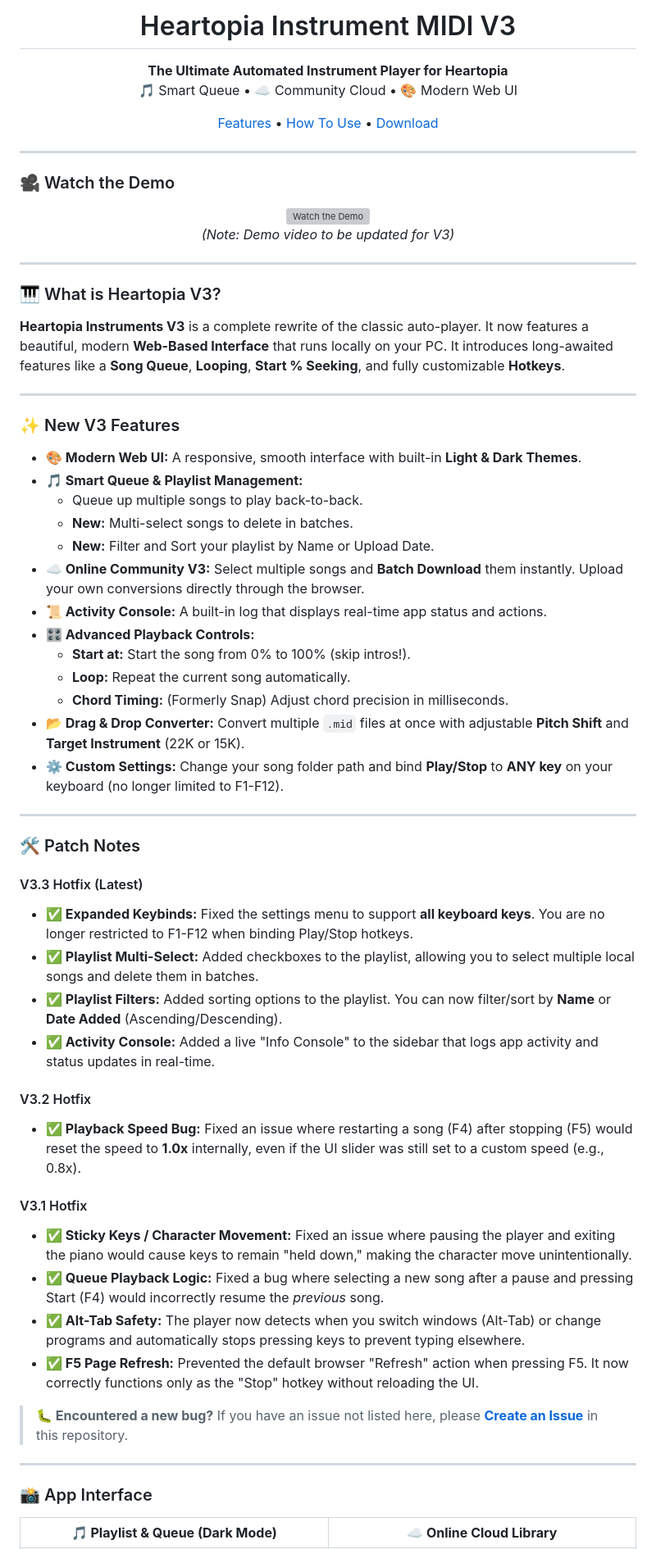
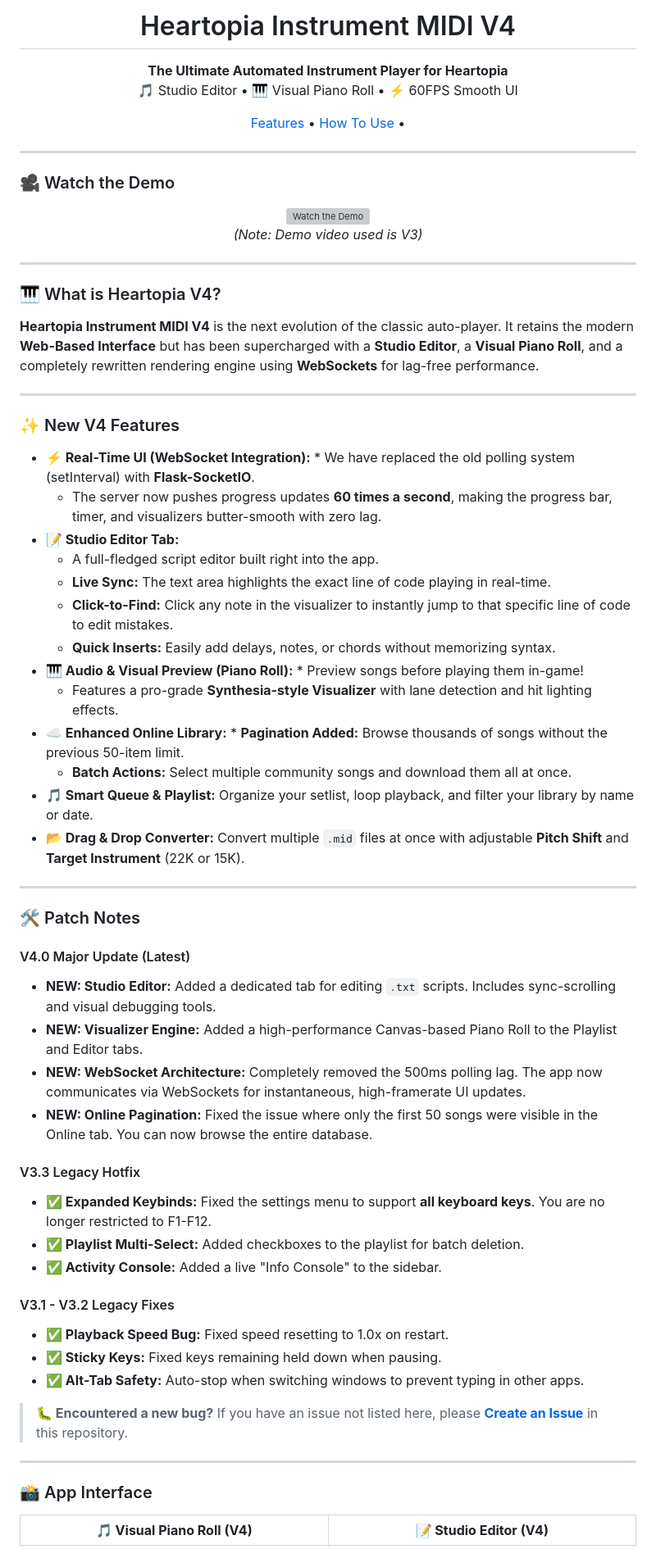
Before and after one commit to KaleidSkylark/Heartopia-Instrument-MIDI, a Markdown page: README.md, the part around one of its changes. Shown at 82% size. Drawn GitHub-style; grey boxes are pictures that could not be loaded.

Commit message:
Updated to V4 Beta

```diff
--- a/README.md
+++ b/README.md
@@ -1,13 +1,12 @@
-<h1 align="center">Heartopia Instrument MIDI V3</h1>
+<h1 align="center">Heartopia Instrument MIDI V4</h1>
 <p align="center">
   <b>The Ultimate Automated Instrument Player for Heartopia</b><br>
-  🎵 Smart Queue • ☁️ Community Cloud • 🎨 Modern Web UI
+  🎵 Studio Editor • 🎹 Visual Piano Roll • ⚡ 60FPS Smooth UI
 </p>
 
 <p align="center">
   <a href="#-features">Features</a> •
   <a href="#-how-to-use">How To Use</a> •
-  <a href="#-download">Download</a>
 </p>
 
 ---
@@ -17,50 +16,51 @@
   <a href="https://www.youtube.com/watch?v=tUdTDZrULIo" target="_blank">
     <img src="https://img.youtube.com/vi/tUdTDZrULIo/hqdefault.jpg" alt="Watch the Demo" width="600" style="border-radius: 10px; box-shadow: 0px 0px 20px rgba(0, 0, 0, 0.5);">
   </a>
-  <p><i>(Note: Demo video to be updated for V3)</i></p>
+  <p><i>(Note: Demo video used is V3)</i></p>
 </div>
 
 ---
 
-### 🎹 What is Heartopia V3?
-**Heartopia Instruments V3** is a complete rewrite of the classic auto-player. It now features a beautiful, modern **Web-Based Interface** that runs locally on your PC. It introduces long-awaited features like a **Song Queue**, **Looping**, **Start % Seeking**, and fully customizable **Hotkeys**.
+### 🎹 What is Heartopia V4?
+**Heartopia Instrument MIDI V4** is the next evolution of the classic auto-player. It retains the modern **Web-Based Interface** but has been supercharged with a **Studio Editor**, a **Visual Piano Roll**, and a completely rewritten rendering engine using **WebSockets** for lag-free performance.
 
 ---
 
-### ✨ New V3 Features
+### ✨ New V4 Features
 
-* **🎨 Modern Web UI:** A responsive, smooth interface with built-in **Light & Dark Themes**.
-* **🎵 Smart Queue & Playlist Management:**
-    * Queue up multiple songs to play back-to-back.
-    * **New:** Multi-select songs to delete in batches.
-    * **New:** Filter and Sort your playlist by Name or Upload Date.
-* **☁️ Online Community V3:** Select multiple songs and **Batch Download** them instantly. Upload your own conversions directly through the browser.
-* **📜 Activity Console:** A built-in log that displays real-time app status and actions.
-* **🎛️ Advanced Playback Controls:**
-    * **Start at:** Start the song from 0% to 100% (skip intros!).
-    * **Loop:** Repeat the current song automatically.
-    * **Chord Timing:** (Formerly Snap) Adjust chord precision in milliseconds.
+* **⚡ Real-Time UI (WebSocket Integration):** * We have replaced the old polling system (setInterval) with **Flask-SocketIO**.
+    * The server now pushes progress updates **60 times a second**, making the progress bar, timer, and visualizers butter-smooth with zero lag.
+* **📝 Studio Editor Tab:**
+    * A full-fledged script editor built right into the app.
+    * **Live Sync:** The text area highlights the exact line of code playing in real-time.
+    * **Click-to-Find:** Click any note in the visualizer to instantly jump to that specific line of code to edit mistakes.
+    * **Quick Inserts:** Easily add delays, notes, or chords without memorizing syntax.
+* **🎹 Audio & Visual Preview (Piano Roll):** * Preview songs before playing them in-game!
+    * Features a pro-grade **Synthesia-style Visualizer** with lane detection and hit lighting effects.
+* **☁️ Enhanced Online Library:** * **Pagination Added:** Browse thousands of songs without the previous 50-item limit.
+    * **Batch Actions:** Select multiple community songs and download them all at once.
+* **🎵 Smart Queue & Playlist:** Organize your setlist, loop playback, and filter your library by name or date.
 * **📂 Drag & Drop Converter:** Convert multiple `.mid` files at once with adjustable **Pitch Shift** and **Target Instrument** (22K or 15K).
-* **⚙️ Custom Settings:** Change your song folder path and bind **Play/Stop** to **ANY key** on your keyboard (no longer limited to F1-F12).
 
 ---
 
 ### 🛠️ Patch Notes
 
-#### V3.3 Hotfix (Latest)
-* **✅ Expanded Keybinds:** Fixed the settings menu to support **all keyboard keys**. You are no longer restricted to F1-F12 when binding Play/Stop hotkeys.
-* **✅ Playlist Multi-Select:** Added checkboxes to the playlist, allowing you to select multiple local songs and delete them in batches.
-* **✅ Playlist Filters:** Added sorting options to the playlist. You can now filter/sort by **Name** or **Date Added** (Ascending/Descending).
-* **✅ Activity Console:** Added a live "Info Console" to the sidebar that logs app activity and status updates in real-time.
+#### V4.0 Major Update (Latest)
+* **NEW: Studio Editor:** Added a dedicated tab for editing `.txt` scripts. Includes sync-scrolling and visual debugging tools.
+* **NEW: Visualizer Engine:** Added a high-performance Canvas-based Piano Roll to the Playlist and Editor tabs.
+* **NEW: WebSocket Architecture:** Completely removed the 500ms polling lag. The app now communicates via WebSockets for instantaneous, high-framerate UI updates.
+* **NEW: Online Pagination:** Fixed the issue where only the first 50 songs were visible in the Online tab. You can now browse the entire database.
 
-#### V3.2 Hotfix
-* **✅ Playback Speed Bug:** Fixed an issue where restarting a song (F4) after stopping (F5) would reset the speed to **1.0x** internally, even if the UI slider was still set to a custom speed (e.g., 0.8x).
+#### V3.3 Legacy Hotfix
+* **✅ Expanded Keybinds:** Fixed the settings menu to support **all keyboard keys**. You are no longer restricted to F1-F12.
+* **✅ Playlist Multi-Select:** Added checkboxes to the playlist for batch deletion.
+* **✅ Activity Console:** Added a live "Info Console" to the sidebar.
 
-#### V3.1 Hotfix
-* **✅ Sticky Keys / Character Movement:** Fixed an issue where pausing the player and exiting the piano would cause keys to remain "held down," making the character move unintentionally.
-* **✅ Queue Playback Logic:** Fixed a bug where selecting a new song after a pause and pressing Start (F4) would incorrectly resume the *previous* song.
-* **✅ Alt-Tab Safety:** The player now detects when you switch windows (Alt-Tab) or change programs and automatically stops pressing keys to prevent typing elsewhere.
-* **✅ F5 Page Refresh:** Prevented the default browser "Refresh" action when pressing F5. It now correctly functions only as the "Stop" hotkey without reloading the UI.
+#### V3.1 - V3.2 Legacy Fixes
+* **✅ Playback Speed Bug:** Fixed speed resetting to 1.0x on restart.
+* **✅ Sticky Keys:** Fixed keys remaining held down when pausing.
+* **✅ Alt-Tab Safety:** Auto-stop when switching windows to prevent typing in other apps.
 
 > **🐛 Encountered a new bug?**
 > If you have an issue not listed here, please **[Create an Issue](../../issues)** in this repository.
@@ -72,7 +72,7 @@
 <div align="center">
   <table>
     <tr>
-      <td align="center" width="50%"><b>🎵 Playlist & Queue (Dark Mode)</b></td>
-      <td align="center" width="50%"><b>☁️ Online Cloud Library</b></td>
+      <td align="center" width="50%"><b>🎵 Visual Piano Roll (V4)</b></td>
+      <td align="center" width="50%"><b>📝 Studio Editor (V4)</b></td>
     </tr>
     <tr>
```
Also changed, not shown: other parts of README.md (+18 -20 lines), images/v4_editor.png (added), images/v4_visualizer.png (added), 1 other file.
